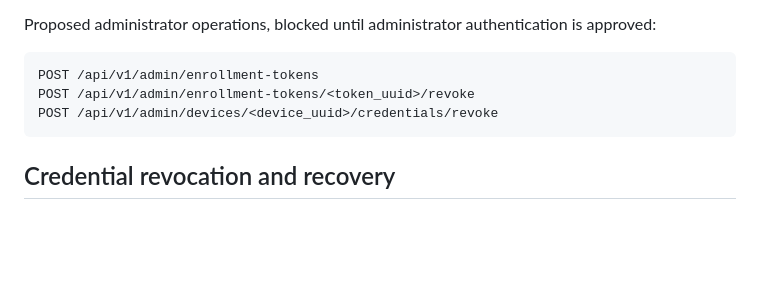
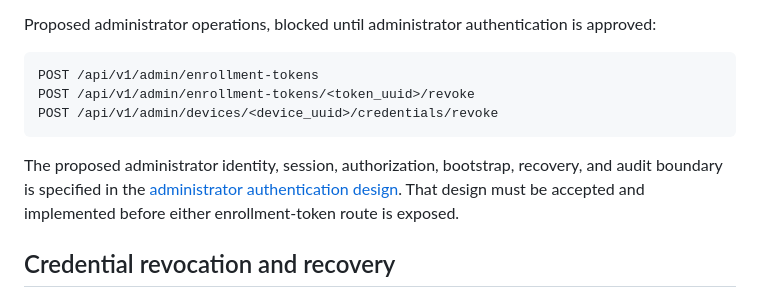
Before and after one commit to Sun808ey/EduGD, a Markdown page: backend/docs/device-enrollment-authentication-design.md, the part around the change. GitHub-like rendering; blank space fills up the shorter version.

Commit message:
document administrator authentication and authorization design

````diff
--- a/backend/docs/device-enrollment-authentication-design.md
+++ b/backend/docs/device-enrollment-authentication-design.md
@@ -315,6 +315,12 @@ POST /api/v1/admin/enrollment-tokens/<token_uuid>/revoke
 POST /api/v1/admin/devices/<device_uuid>/credentials/revoke
 ```
 
+The proposed administrator identity, session, authorization, bootstrap,
+recovery, and audit boundary is specified in the
+[administrator authentication design](administrator-authentication-design.md).
+That design must be accepted and implemented before either enrollment-token
+route is exposed.
+
 ## Credential revocation and recovery
 
 Revocation is immediate for server communication. A revoked credential cannot
````
Also changed, not shown: backend/docs/administrator-authentication-design.md (added, +349 -0 lines).
